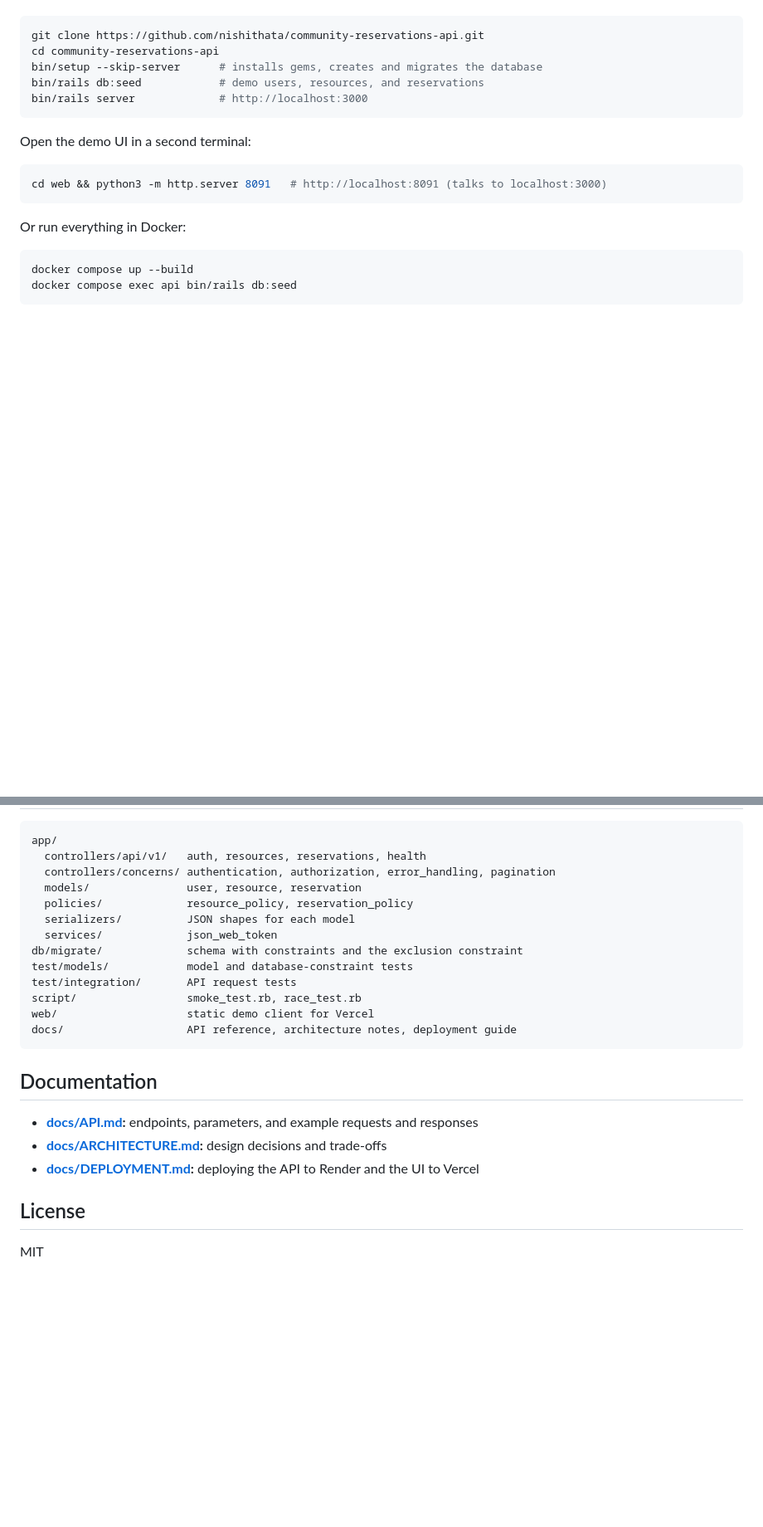
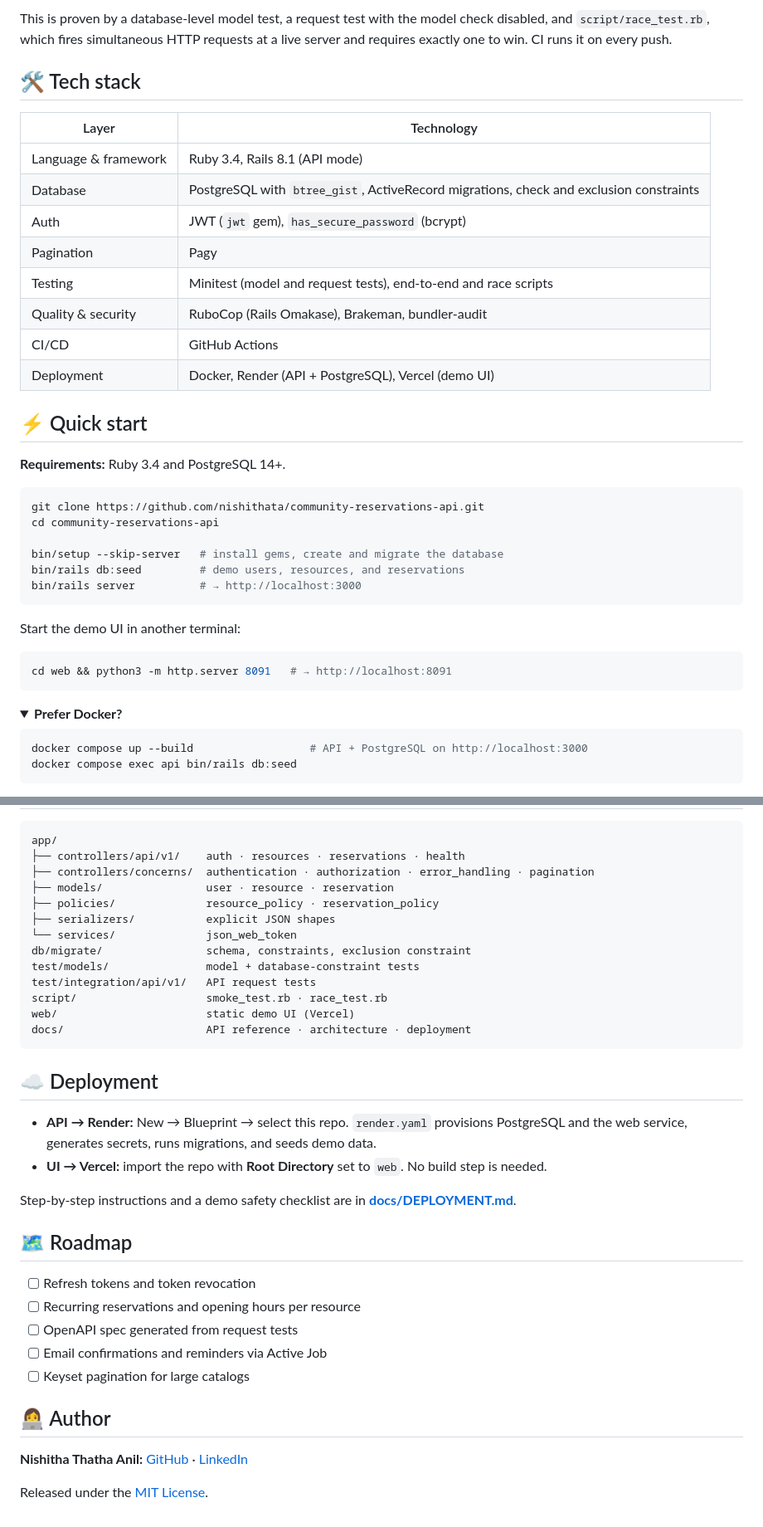
Before and after one commit to nishithata/community-reservations-api, a Markdown page: README.md, 2 parts joined by grey strips. Shown at 83% size. GitHub-like rendering; folded sections open; blank space fills up the shorter version.

````diff
--- a/README.md
+++ b/README.md
@@ -34,21 +119,41 @@ Requirements: Ruby 3.4, PostgreSQL 14+.
+This is proven by a database-level model test, a request test with the model check disabled, and `script/race_test.rb`, which fires simultaneous HTTP requests at a live server and requires exactly one to win. CI runs it on every push.
+
+## 🛠️ Tech stack
+
+| Layer | Technology |
+|---|---|
+| Language & framework | Ruby 3.4, Rails 8.1 (API mode) |
+| Database | PostgreSQL with `btree_gist`, ActiveRecord migrations, check and exclusion constraints |
+| Auth | JWT (`jwt` gem), `has_secure_password` (bcrypt) |
+| Pagination | Pagy |
+| Testing | Minitest (model and request tests), end-to-end and race scripts |
+| Quality & security | RuboCop (Rails Omakase), Brakeman, bundler-audit |
+| CI/CD | GitHub Actions |
+| Deployment | Docker, Render (API + PostgreSQL), Vercel (demo UI) |
+
+## ⚡ Quick start
+
+**Requirements:** Ruby 3.4 and PostgreSQL 14+.
 
 ```bash
 git clone https://github.com/nishithata/community-reservations-api.git
 cd community-reservations-api
-bin/setup --skip-server      # installs gems, creates and migrates the database
-bin/rails db:seed            # demo users, resources, and reservations
-bin/rails server             # http://localhost:3000
+
+bin/setup --skip-server   # install gems, create and migrate the database
+bin/rails db:seed         # demo users, resources, and reservations
+bin/rails server          # → http://localhost:3000
 ```
 
-Open the demo UI in a second terminal:
+Start the demo UI in another terminal:
 
 ```bash
-cd web && python3 -m http.server 8091   # http://localhost:8091 (talks to localhost:3000)
+cd web && python3 -m http.server 8091   # → http://localhost:8091
 ```
 
-Or run everything in Docker:
+<details>
+<summary><b>Prefer Docker?</b></summary>
 
 ```bash
-docker compose up --build
+docker compose up --build                  # API + PostgreSQL on http://localhost:3000
 docker compose exec api bin/rails db:seed
 ```
@@ -108,26 +240,37 @@ The suite covers resource CRUD, reservation creation and cancellation, filtering
 
 ```
 app/
-  controllers/api/v1/   auth, resources, reservations, health
-  controllers/concerns/ authentication, authorization, error_handling, pagination
-  models/               user, resource, reservation
-  policies/             resource_policy, reservation_policy
-  serializers/          JSON shapes for each model
-  services/             json_web_token
-db/migrate/             schema with constraints and the exclusion constraint
-test/models/            model and database-constraint tests
-test/integration/       API request tests
-script/                 smoke_test.rb, race_test.rb
-web/                    static demo client for Vercel
-docs/                   API reference, architecture notes, deployment guide
+├── controllers/api/v1/    auth · resources · reservations · health
+├── controllers/concerns/  authentication · authorization · error_handling · pagination
+├── models/                user · resource · reservation
+├── policies/              resource_policy · reservation_policy
+├── serializers/           explicit JSON shapes
+└── services/              json_web_token
+db/migrate/                schema, constraints, exclusion constraint
+test/models/               model + database-constraint tests
+test/integration/api/v1/   API request tests
+script/                    smoke_test.rb · race_test.rb
+web/                       static demo UI (Vercel)
+docs/                      API reference · architecture · deployment
 ```
 
-## Documentation
+## ☁️ Deployment
 
-- **[docs/API.md](docs/API.md):** endpoints, parameters, and example requests and responses
-- **[docs/ARCHITECTURE.md](docs/ARCHITECTURE.md):** design decisions and trade-offs
-- **[docs/DEPLOYMENT.md](docs/DEPLOYMENT.md):** deploying the API to Render and the UI to Vercel
+- **API → Render:** New → Blueprint → select this repo. `render.yaml` provisions PostgreSQL and the web service, generates secrets, runs migrations, and seeds demo data.
+- **UI → Vercel:** import the repo with **Root Directory** set to `web`. No build step is needed.
 
-## License
+Step-by-step instructions and a demo safety checklist are in **[docs/DEPLOYMENT.md](docs/DEPLOYMENT.md)**.
 
-MIT
+## 🗺️ Roadmap
+
+- [ ] Refresh tokens and token revocation
+- [ ] Recurring reservations and opening hours per resource
+- [ ] OpenAPI spec generated from request tests
+- [ ] Email confirmations and reminders via Active Job
+- [ ] Keyset pagination for large catalogs
+
+## 👩‍💻 Author
+
+**Nishitha Thatha Anil:** [GitHub](https://github.com/nishithata) · [LinkedIn](https://www.linkedin.com/in/nishitha-anil/)
+
+Released under the [MIT License](LICENSE).
````
Also changed, not shown: other parts of README.md (+171 -59 lines).
